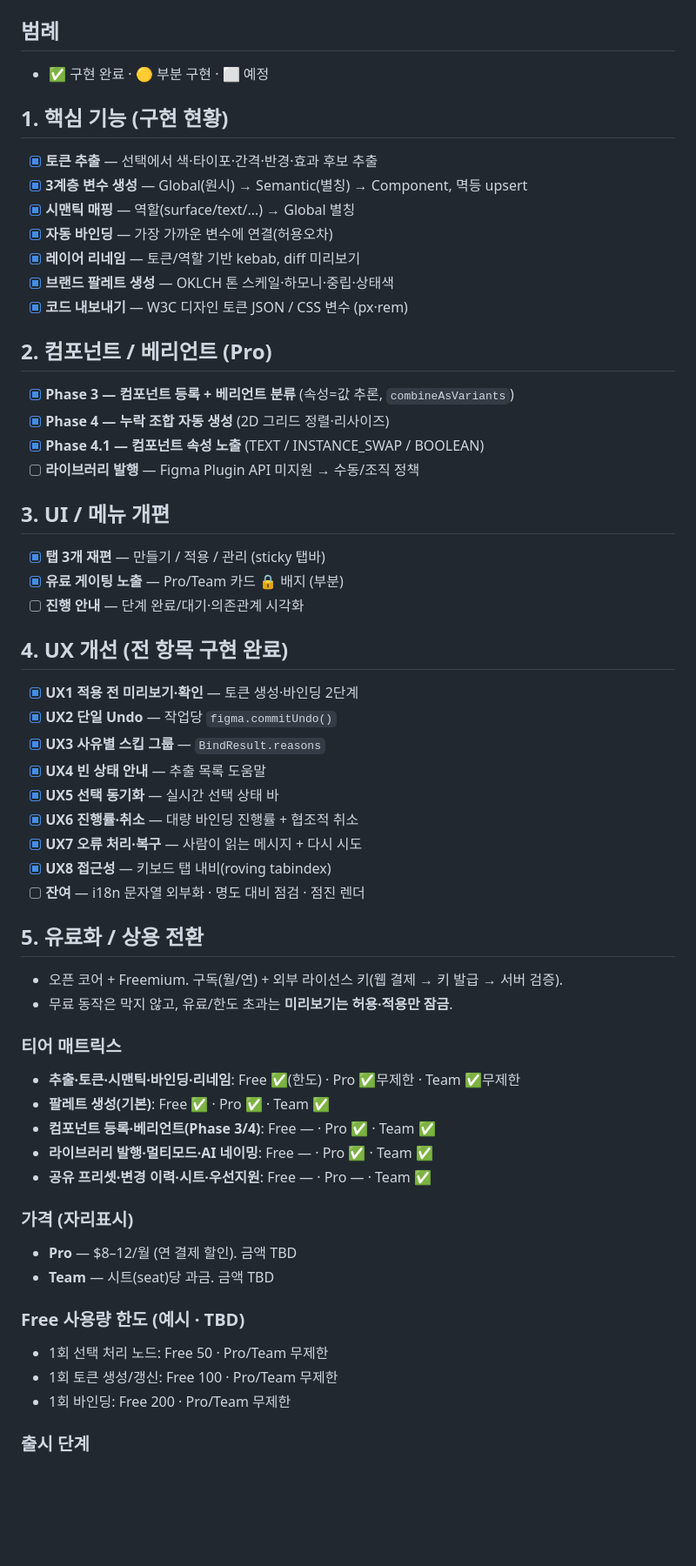
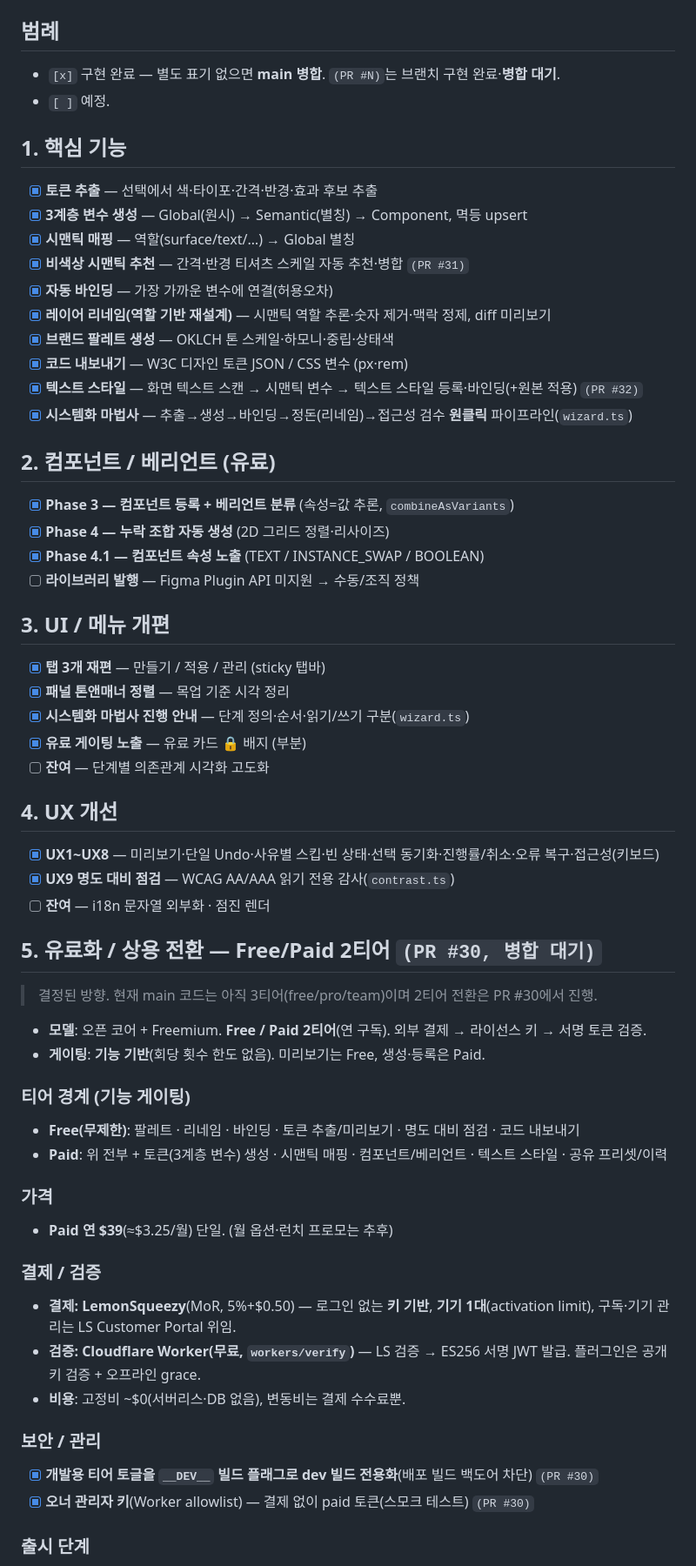
Before and after one commit to xnauddl/design, a Markdown page: ROADMAP.md, the part around one of its changes. Shown at 87% size. Drawn GitHub-style; blank space fills up the shorter version.

Commit message:
docs(roadmap): 로드맵 현행화 (#33)
현재 main(명도 대비·시스템화 마법사·리네임 역할 기반 재설계·es2017/dist
커밋) 상태와 열린 PR(#30 2티어 수익화·#31 비색상 시맨틱·#32 텍스트 스타일)을
재점검해 반영. §5 유료화를 폐기된 3티어 가정에서 Free/Paid 2티어·연$39·
LemonSqueezy·Cloudflare Worker(C)로 재작성.


Claude-Session: https://claude.ai/code/session_01DW14euhQV6Fcw4oE4qvN5R

Co-authored-by: Claude <noreply@anthropic.com>

```diff
--- a/ROADMAP.md
+++ b/ROADMAP.md
@@ -4,18 +4,22 @@
 > Notion 페이지를 체크박스 목록으로 자동 동기화합니다. 상세 설계는 `README.md` 참고.
 
 ## 범례
-- ✅ 구현 완료 · 🟡 부분 구현 · ⬜ 예정
+- `[x]` 구현 완료 — 별도 표기 없으면 **main 병합**. `(PR #N)`는 브랜치 구현 완료·**병합 대기**.
+- `[ ]` 예정.
 
-## 1. 핵심 기능 (구현 현황)
+## 1. 핵심 기능
 - [x] **토큰 추출** — 선택에서 색·타이포·간격·반경·효과 후보 추출
 - [x] **3계층 변수 생성** — Global(원시) → Semantic(별칭) → Component, 멱등 upsert
 - [x] **시맨틱 매핑** — 역할(surface/text/…) → Global 별칭
+- [x] **비색상 시맨틱 추천** — 간격·반경 티셔츠 스케일 자동 추천·병합 `(PR #31)`
 - [x] **자동 바인딩** — 가장 가까운 변수에 연결(허용오차)
-- [x] **레이어 리네임** — 토큰/역할 기반 kebab, diff 미리보기
+- [x] **레이어 리네임(역할 기반 재설계)** — 시맨틱 역할 추론·숫자 제거·맥락 정제, diff 미리보기
 - [x] **브랜드 팔레트 생성** — OKLCH 톤 스케일·하모니·중립·상태색
 - [x] **코드 내보내기** — W3C 디자인 토큰 JSON / CSS 변수 (px·rem)
+- [x] **텍스트 스타일** — 화면 텍스트 스캔 → 시맨틱 변수 → 텍스트 스타일 등록·바인딩(+원본 적용) `(PR #32)`
+- [x] **시스템화 마법사** — 추출→생성→바인딩→정돈(리네임)→접근성 검수 **원클릭** 파이프라인(`wizard.ts`)
 
-## 2. 컴포넌트 / 베리언트 (Pro)
+## 2. 컴포넌트 / 베리언트 (유료)
 - [x] **Phase 3 — 컴포넌트 등록 + 베리언트 분류** (속성=값 추론, `combineAsVariants`)
 - [x] **Phase 4 — 누락 조합 자동 생성** (2D 그리드 정렬·리사이즈)
 - [x] **Phase 4.1 — 컴포넌트 속성 노출** (TEXT / INSTANCE_SWAP / BOOLEAN)
@@ -23,38 +27,36 @@
 
 ## 3. UI / 메뉴 개편
 - [x] **탭 3개 재편** — 만들기 / 적용 / 관리 (sticky 탭바)
-- [x] **유료 게이팅 노출** — Pro/Team 카드 🔒 배지 (부분)
-- [ ] **진행 안내** — 단계 완료/대기·의존관계 시각화
+- [x] **패널 톤앤매너 정렬** — 목업 기준 시각 정리
+- [x] **시스템화 마법사 진행 안내** — 단계 정의·순서·읽기/쓰기 구분(`wizard.ts`)
+- [x] **유료 게이팅 노출** — 유료 카드 🔒 배지 (부분)
+- [ ] **잔여** — 단계별 의존관계 시각화 고도화
 
-## 4. UX 개선 (전 항목 구현 완료)
-- [x] **UX1 적용 전 미리보기·확인** — 토큰 생성·바인딩 2단계
-- [x] **UX2 단일 Undo** — 작업당 `figma.commitUndo()`
-- [x] **UX3 사유별 스킵 그룹** — `BindResult.reasons`
-- [x] **UX4 빈 상태 안내** — 추출 목록 도움말
-- [x] **UX5 선택 동기화** — 실시간 선택 상태 바
-- [x] **UX6 진행률·취소** — 대량 바인딩 진행률 + 협조적 취소
-- [x] **UX7 오류 처리·복구** — 사람이 읽는 메시지 + 다시 시도
-- [x] **UX8 접근성** — 키보드 탭 내비(roving tabindex)
-- [ ] **잔여** — i18n 문자열 외부화 · 명도 대비 점검 · 점진 렌더
+## 4. UX 개선
+- [x] **UX1~UX8** — 미리보기·단일 Undo·사유별 스킵·빈 상태·선택 동기화·진행률/취소·오류 복구·접근성(키보드)
+- [x] **UX9 명도 대비 점검** — WCAG AA/AAA 읽기 전용 감사(`contrast.ts`)
+- [ ] **잔여** — i18n 문자열 외부화 · 점진 렌더
 
-## 5. 유료화 / 상용 전환
-- 오픈 코어 + Freemium. 구독(월/연) + 외부 라이선스 키(웹 결제 → 키 발급 → 서버 검증).
-- 무료 동작은 막지 않고, 유료/한도 초과는 **미리보기는 허용·적용만 잠금**.
+## 5. 유료화 / 상용 전환 — Free/Paid 2티어 `(PR #30, 병합 대기)`
+> 결정된 방향. 현재 main 코드는 아직 3티어(free/pro/team)이며 2티어 전환은 PR #30에서 진행.
 
-### 티어 매트릭스
-- **추출·토큰·시맨틱·바인딩·리네임**: Free ✅(한도) · Pro ✅무제한 · Team ✅무제한
-- **팔레트 생성(기본)**: Free ✅ · Pro ✅ · Team ✅
-- **컴포넌트 등록·베리언트(Phase 3/4)**: Free — · Pro ✅ · Team ✅
-- **라이브러리 발행·멀티모드·AI 네이밍**: Free — · Pro ✅ · Team ✅
-- **공유 프리셋·변경 이력·시트·우선지원**: Free — · Pro — · Team ✅
+- **모델**: 오픈 코어 + Freemium. **Free / Paid 2티어**(연 구독). 외부 결제 → 라이선스 키 → 서명 토큰 검증.
+- **게이팅**: **기능 기반**(회당 횟수 한도 없음). 미리보기는 Free, 생성·등록은 Paid.
 
-### 가격 (자리표시)
-- **Pro** — $8–12/월 (연 결제 할인). 금액 TBD
-- **Team** — 시트(seat)당 과금. 금액 TBD
+### 티어 경계 (기능 게이팅)
+- **Free(무제한)**: 팔레트 · 리네임 · 바인딩 · 토큰 추출/미리보기 · 명도 대비 점검 · 코드 내보내기
+- **Paid**: 위 전부 + 토큰(3계층 변수) 생성 · 시맨틱 매핑 · 컴포넌트/베리언트 · 텍스트 스타일 · 공유 프리셋/이력
 
-### Free 사용량 한도 (예시 · TBD)
-- 1회 선택 처리 노드: Free 50 · Pro/Team 무제한
-- 1회 토큰 생성/갱신: Free 100 · Pro/Team 무제한
-- 1회 바인딩: Free 200 · Pro/Team 무제한
+### 가격
+- **Paid 연 $39**(≈$3.25/월) 단일. (월 옵션·런치 프로모는 추후)
+
+### 결제 / 검증
+- **결제: LemonSqueezy**(MoR, 5%+$0.50) — 로그인 없는 **키 기반**, **기기 1대**(activation limit), 구독·기기 관리는 LS Customer Portal 위임.
+- **검증: Cloudflare Worker(무료, `workers/verify`)** — LS 검증 → ES256 서명 JWT 발급. 플러그인은 공개키 검증 + 오프라인 grace.
+- **비용**: 고정비 ~$0(서버리스·DB 없음), 변동비는 결제 수수료뿐.
+
+### 보안 / 관리
+- [x] **개발용 티어 토글을 `__DEV__` 빌드 플래그로 dev 빌드 전용화**(배포 빌드 백도어 차단) `(PR #30)`
+- [x] **오너 관리자 키**(Worker allowlist) — 결제 없이 paid 토큰(스모크 테스트) `(PR #30)`
 
 ### 출시 단계
```
Also changed, not shown: other parts of ROADMAP.md (+13 -11 lines).
